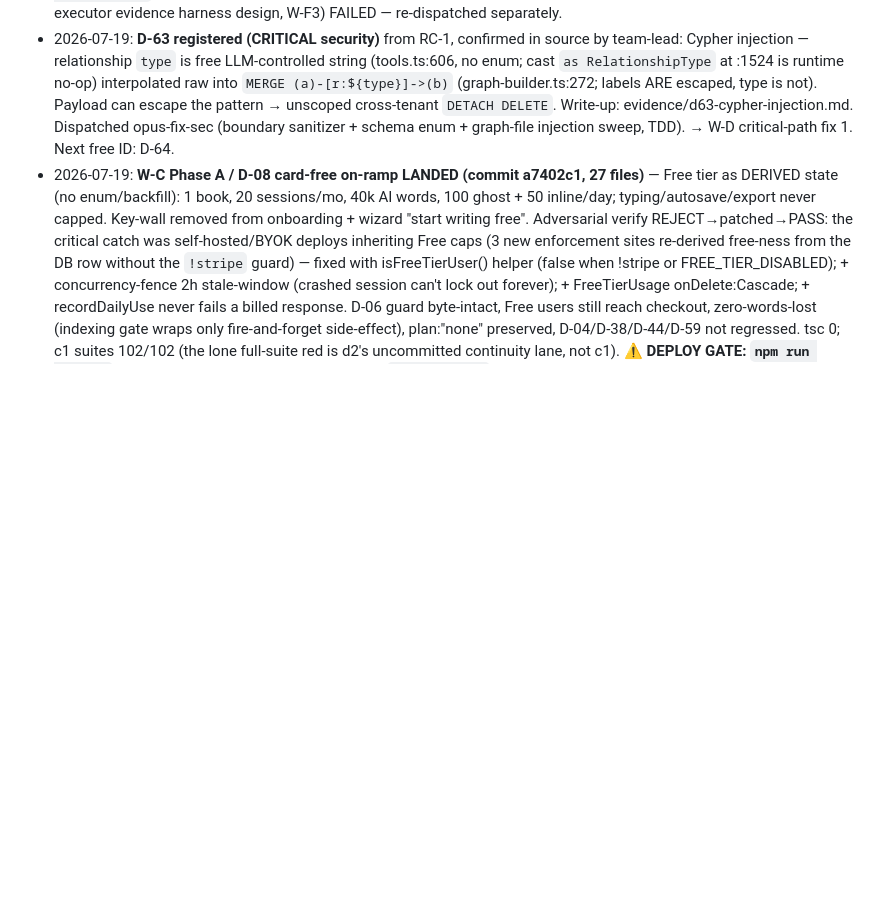
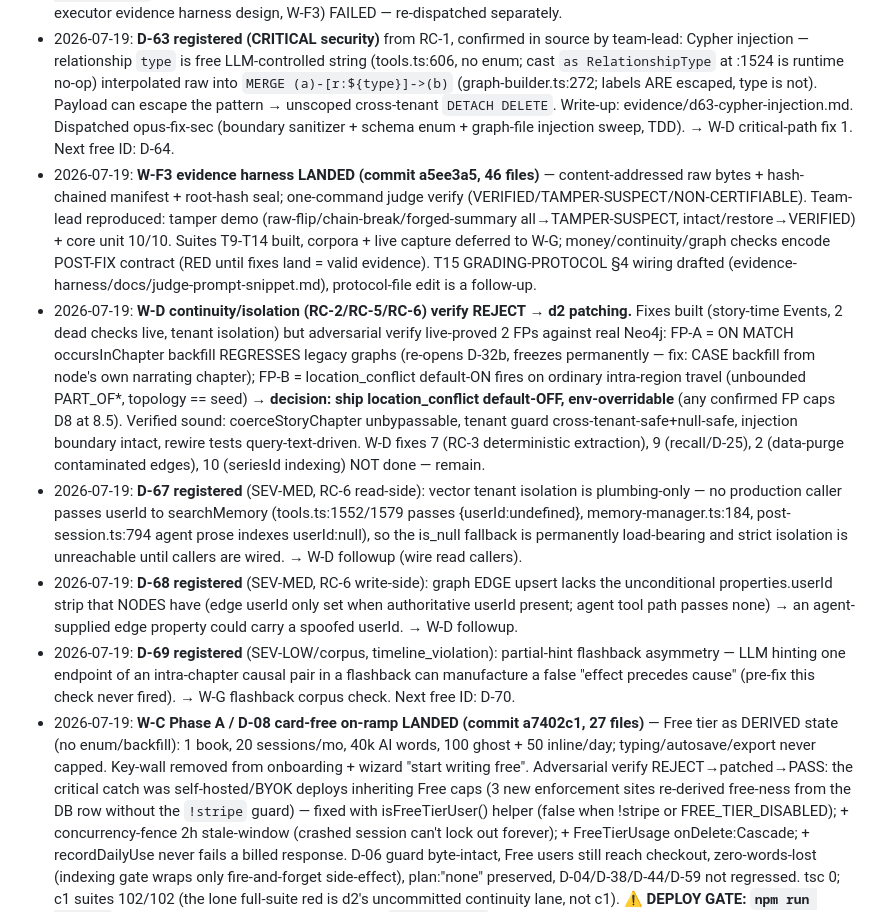
Before and after one commit to marolinik/write-my-book, a Markdown page: cowork/bulletproof-qa-2026-07-17/ROADMAP-9.5.md, the part around the change. GitHub-like rendering; blank space fills up the shorter version.

Commit message:
docs(qa): W-F3 harness landed, W-D verify REJECT (2 FPs), D-67/68/69 registered

```diff
--- a/cowork/bulletproof-qa-2026-07-17/ROADMAP-9.5.md
+++ b/cowork/bulletproof-qa-2026-07-17/ROADMAP-9.5.md
@@ -59,6 +59,11 @@ FIX WAVE → verify (tsc + unit + targeted live re-probe) → EVIDENCE RE-CAPTUR
 - 2026-07-19: **D-62 registered** (S3, from A1 verify note 3): batch consecutive-failure breaker never increments on in-loop provider-failure children — `recordBatchFailure` fires only on thrown `isBatchBreakerError` (agent-worker.ts:908); N resolved provider-failure children can't trip the breaker, batch keeps spending through provider outage. → W-B scope (B3-adjacent).
 - 2026-07-19: **W-D root-cause + W-C1 on-ramp design workflow COMPLETE** (wf_e912a95e-347, 10 agents). Outputs: `w-d-rootcause.md` (P3 = 5 structural root causes RC-1..RC-6, 10 fixes sized in dependency order, re-run metric plan), `w-c1-design.md` (card-free on-ramp build spec, Phase A/B/C, 4 open founder questions FQ-1..FQ-4). Harness track C (off-executor evidence harness design, W-F3) FAILED — re-dispatched separately.
 - 2026-07-19: **D-63 registered (CRITICAL security)** from RC-1, confirmed in source by team-lead: Cypher injection — relationship `type` is free LLM-controlled string (tools.ts:606, no enum; cast `as RelationshipType` at :1524 is runtime no-op) interpolated raw into `MERGE (a)-[r:${type}]->(b)` (graph-builder.ts:272; labels ARE escaped, type is not). Payload can escape the pattern → unscoped cross-tenant `DETACH DELETE`. Write-up: evidence/d63-cypher-injection.md. Dispatched opus-fix-sec (boundary sanitizer + schema enum + graph-file injection sweep, TDD). → W-D critical-path fix 1. Next free ID: D-64.
+- 2026-07-19: **W-F3 evidence harness LANDED (commit a5ee3a5, 46 files)** — content-addressed raw bytes + hash-chained manifest + root-hash seal; one-command judge verify (VERIFIED/TAMPER-SUSPECT/NON-CERTIFIABLE). Team-lead reproduced: tamper demo (raw-flip/chain-break/forged-summary all→TAMPER-SUSPECT, intact/restore→VERIFIED) + core unit 10/10. Suites T9-T14 built, corpora + live capture deferred to W-G; money/continuity/graph checks encode POST-FIX contract (RED until fixes land = valid evidence). T15 GRADING-PROTOCOL §4 wiring drafted (evidence-harness/docs/judge-prompt-snippet.md), protocol-file edit is a follow-up.
+- 2026-07-19: **W-D continuity/isolation (RC-2/RC-5/RC-6) verify REJECT → d2 patching.** Fixes built (story-time Events, 2 dead checks live, tenant isolation) but adversarial verify live-proved 2 FPs against real Neo4j: FP-A = ON MATCH occursInChapter backfill REGRESSES legacy graphs (re-opens D-32b, freezes permanently — fix: CASE backfill from node's own narrating chapter); FP-B = location_conflict default-ON fires on ordinary intra-region travel (unbounded PART_OF*, topology == seed) → **decision: ship location_conflict default-OFF, env-overridable** (any confirmed FP caps D8 at 8.5). Verified sound: coerceStoryChapter unbypassable, tenant guard cross-tenant-safe+null-safe, injection boundary intact, rewire tests query-text-driven. W-D fixes 7 (RC-3 deterministic extraction), 9 (recall/D-25), 2 (data-purge contaminated edges), 10 (seriesId indexing) NOT done — remain.
+- 2026-07-19: **D-67 registered** (SEV-MED, RC-6 read-side): vector tenant isolation is plumbing-only — no production caller passes userId to searchMemory (tools.ts:1552/1579 passes {userId:undefined}, memory-manager.ts:184, post-session.ts:794 agent prose indexes userId:null), so the is_null fallback is permanently load-bearing and strict isolation is unreachable until callers are wired. → W-D followup (wire read callers).
+- 2026-07-19: **D-68 registered** (SEV-MED, RC-6 write-side): graph EDGE upsert lacks the unconditional properties.userId strip that NODES have (edge userId only set when authoritative userId present; agent tool path passes none) → an agent-supplied edge property could carry a spoofed userId. → W-D followup.
+- 2026-07-19: **D-69 registered** (SEV-LOW/corpus, timeline_violation): partial-hint flashback asymmetry — LLM hinting one endpoint of an intra-chapter causal pair in a flashback can manufacture a false "effect precedes cause" (pre-fix this check never fired). → W-G flashback corpus check. Next free ID: D-70.
 - 2026-07-19: **W-C Phase A / D-08 card-free on-ramp LANDED (commit a7402c1, 27 files)** — Free tier as DERIVED state (no enum/backfill): 1 book, 20 sessions/mo, 40k AI words, 100 ghost + 50 inline/day; typing/autosave/export never capped. Key-wall removed from onboarding + wizard "start writing free". Adversarial verify REJECT→patched→PASS: the critical catch was self-hosted/BYOK deploys inheriting Free caps (3 new enforcement sites re-derived free-ness from the DB row without the `!stripe` guard) — fixed with isFreeTierUser() helper (false when !stripe or FREE_TIER_DISABLED); + concurrency-fence 2h stale-window (crashed session can't lock out forever); + FreeTierUsage onDelete:Cascade; + recordDailyUse never fails a billed response. D-06 guard byte-intact, Free users still reach checkout, zero-words-lost (indexing gate wraps only fire-and-forget side-effect), plan:"none" preserved, D-04/D-38/D-44/D-59 not regressed. tsc 0; c1 suites 102/102 (the lone full-suite red is d2's uncommitted continuity lane, not c1). **⚠ DEPLOY GATE: `npm run db:push` (dev) + fold FreeTierUsage into pending `db:push:prod` BEFORE this runs — subscription GET + ghost/inline reference db.freeTierUsage.** Phase A remaining (none blocks a Free writer E2E): A8 modal-on-429, A9 gate on rebuild/import/post-session (VM1 done), A10 pricing/terms UI, A11 keyless-copy render + Playwright. → W-C1 done; C2/C3 partial. D-59 also LANDED (409e7e3, B4: 200-on-update honesty). Next free ID: D-67.
 - 2026-07-19: **B3/Z8+D-62 LANDED (commit 7709b08)** — idempotent spend ledger (SET NX marker batch:{id}:counted:{sessionId}; sessionId==jobId attempt-stable; entry guard prevents provider re-charge) + breaker now counts RESOLVED provider failures (3 consecutive / 5 total halt; success resets streak; cancelled no-op; firstFinalize-gated so re-runs can't double-trip). Adversarial verify APPROVE-WITH-NOTES: no over-bill interleaving in any crash window; Redis-down fails OPEN (still bills + M3 durable halt); Z11 fallback Math.max floor can't over-report. +1 redis-set-rejects test added pre-commit. Batch subset 31/31. **W-A COMPLETE (A1-A6) + A5 LANDED c0f0b70** (empty replies never billed; D-36 interplay pinned by 4 regression tests). W-B: B1✅ B2✅ B3✅; B4 in flight.
 - 2026-07-19: **B1/D-45 LANDED (commit 6146293)** — W6 proration fabrication documented (journey-log PASS claims vs own _results.json ok:false + prorationLines:[]; figures were sticker prices). New harness/w6-proration.mjs: Stripe Test Clock +15d (frac=0.5161), createPreview proration lines, 16/16 PASS — real upgrade proration −$25.29/+$51.10 traced to raw invoices (team-lead spot-checked raw). Personas byte-identical; clocks+user deleted. Trust-gate-4 evidence now genuine.
```
